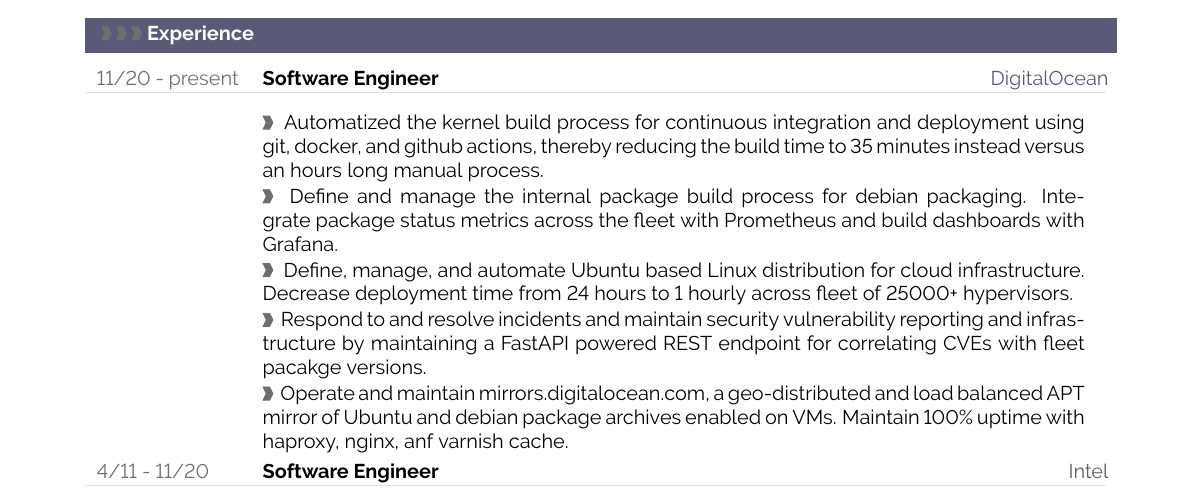
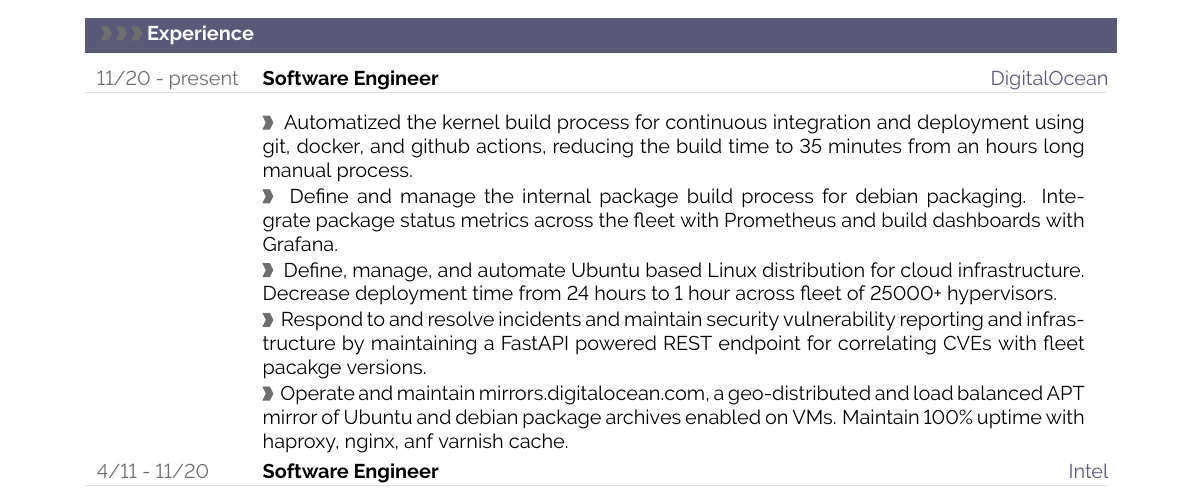
Before and after one commit to pmmccorm/resume, a LaTeX CV (resume.tex): part of page 1 of 2, cut so that both start at the same text. Compiled offline with pdfLaTeX.

Commit message:
Fix some silly spelling and grammar errors.

```diff
--- a/resume.tex
+++ b/resume.tex
@@ -308,9 +308,9 @@ Senior Software Engineer over a wide range of languages, tooling, and systems. S
 \cvsection{Experience}
 
 \cvevent{11/20 - present}{Software Engineer}{DigitalOcean}
-\cvdetail{Automatized the kernel build process for continuous integration and deployment using git, docker, and github actions, thereby reducing the build time to 35 minutes instead versus an hours long manual process.}
+\cvdetail{Automatized the kernel build process for continuous integration and deployment using git, docker, and github actions, reducing the build time to 35 minutes from an hours long manual process.}
 \cvdetail{Define and manage the internal package build process for debian packaging. Integrate package status metrics across the fleet with Prometheus and build dashboards with Grafana.}
-\cvdetail{Define, manage, and automate Ubuntu based Linux distribution for cloud infrastructure. Decrease deployment time from 24 hours to 1 hourly across fleet of 25000+ hypervisors.}
+\cvdetail{Define, manage, and automate Ubuntu based Linux distribution for cloud infrastructure. Decrease deployment time from 24 hours to 1 hour across fleet of 25000+ hypervisors.}
 \cvdetail{Respond to and resolve incidents and maintain security vulnerability reporting and infrastructure by maintaining a FastAPI powered REST endpoint for correlating CVEs with fleet pacakge versions.}
 \cvdetail{Operate and maintain mirrors.digitalocean.com, a geo-distributed and load balanced APT mirror of Ubuntu and debian package archives enabled on VMs. Maintain 100\% uptime with haproxy, nginx, anf varnish cache.}
 
```
